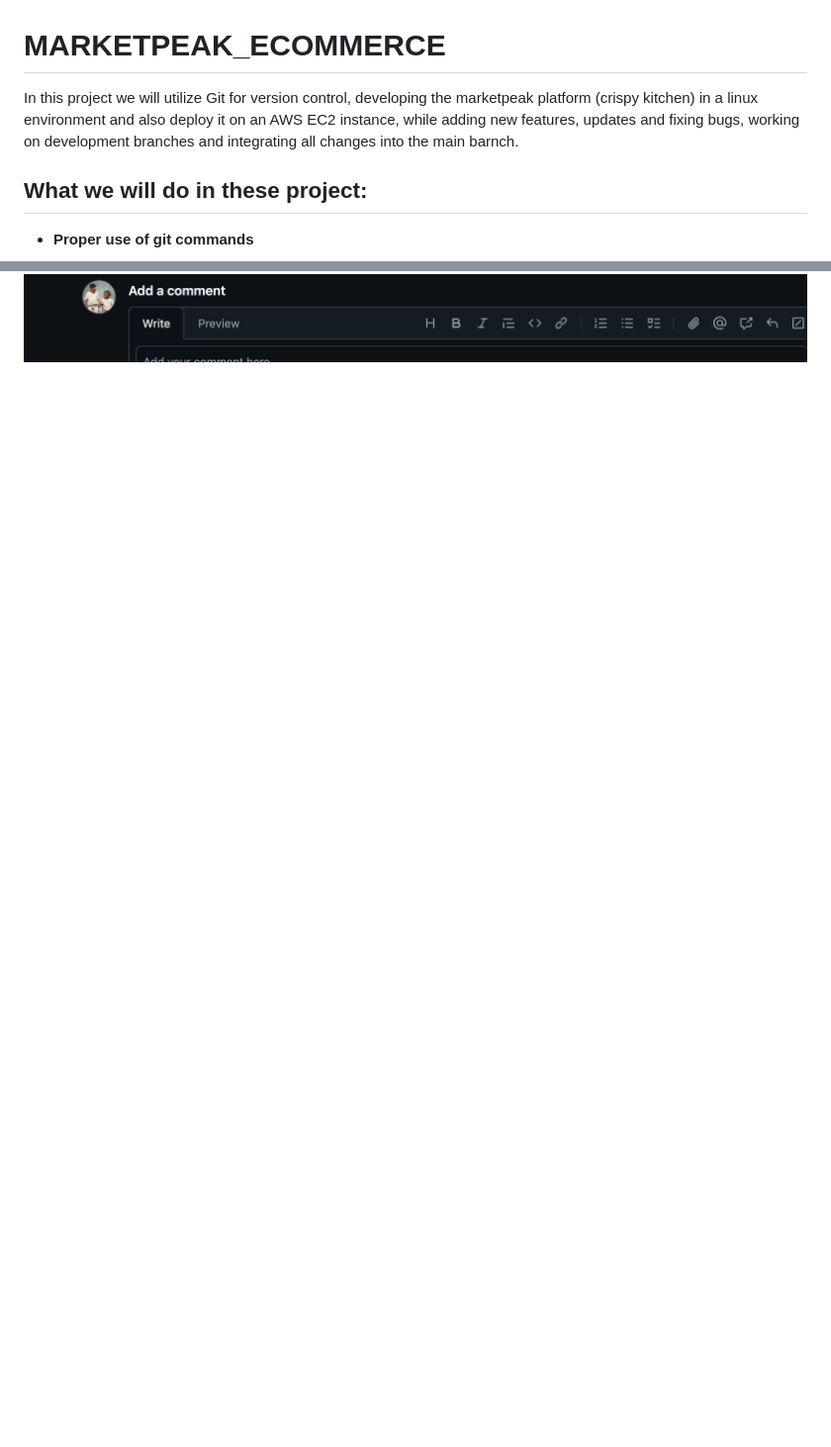
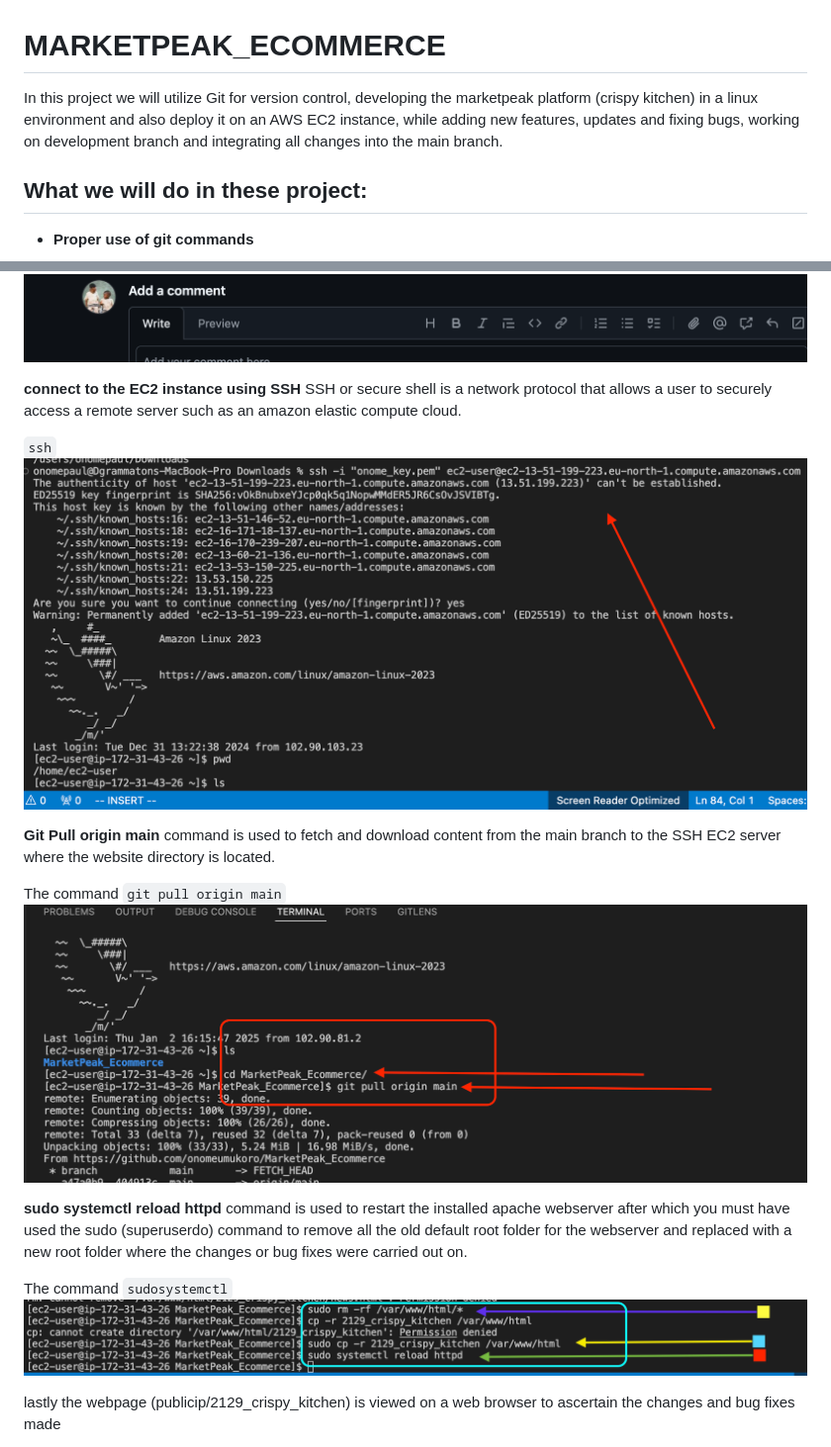
Before and after one commit to onomeumukoro/MarketPeak_Ecommerce, a Markdown page: README.md, 2 parts joined by grey strips. Shown: that part at 99% size. Drawn GitHub-style; pictures changed too: img/19.SSHEC2server.png (added), img/20.gitpullmain.png (added), img/21.sudosystemctl.png (added); blank space fills up the shorter version.

Commit message:
new images added to img

```diff
--- a/README.md
+++ b/README.md
@@ -1,6 +1,6 @@
 # MARKETPEAK_ECOMMERCE
 
-In this project we will utilize Git for version control, developing the marketpeak platform (crispy kitchen) in a linux environment and also deploy it on an AWS EC2 instance, while adding new features, updates and fixing bugs, working on development branches and integrating all changes into the main barnch.
+In this project we will utilize Git for version control, developing the marketpeak platform (crispy kitchen) in a linux environment and also deploy it on an AWS EC2 instance, while adding new features, updates and fixing bugs, working on development branch and integrating all changes into the main branch.
 
 ## What we will do in these project:
 
@@ -80,3 +80,18 @@ The command `git merge` ![gitmerge](./img/17.gitmergedev.png)
 **Git Pull** command is used to fetch and download content from a remote repository and immediately update the local repository to match that content
 
 The command `git pull` ![git pull](./img/18.gitpull.png)
+
+**connect to the EC2 instance using SSH** SSH or secure shell is a network protocol that allows a user to securely access a remote server such as an amazon elastic compute cloud.
+
+`ssh` ![SSHEC2](./img/19.SSHEC2server.png)
+
+**Git Pull origin main** command is used to fetch and download content from the main branch to the SSH EC2 server where the website directory is located.
+
+The command `git pull origin main` ![gitpulloriginmain](./img/20.gitpullmain.png)
+
+**sudo systemctl reload httpd** command is used to restart the installed apache webserver after which you must have used the sudo (superuserdo) command to remove all the old default root folder for the webserver and replaced with a new root folder where the changes or bug fixes were carried out on.
+
+The command `sudosystemctl` ![sudo systemctl](./img/21.sudosystemctl.png)
+
+lastly the webpage (publicip/2129_crispy_kitchen) is viewed on a web browser to ascertain the changes and bug fixes made
+
```
Also changed, not shown: other parts of README.md (+1 -0 lines), 3 other files.
